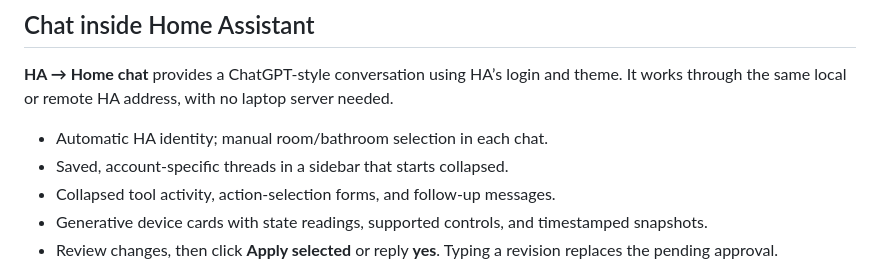
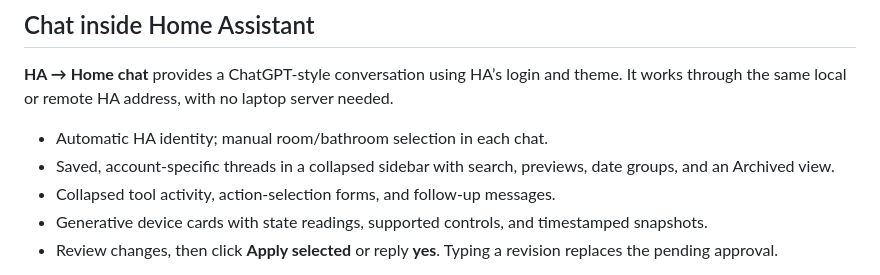
Before and after one commit to fernando-freitas-alves/typesafe-smart-home-demo, a Markdown page: README.md, the part around the change. Rendered like a GitHub page.

```diff
--- a/README.md
+++ b/README.md
@@ -31,7 +31,7 @@ The server reads `TYPESAFE_API_KEY` from the root `.env`. It rereads configurati
 **HA → Home chat** provides a ChatGPT-style conversation using HA’s login and theme. It works through the same local or remote HA address, with no laptop server needed.
 
 - Automatic HA identity; manual room/bathroom selection in each chat.
-- Saved, account-specific threads in a sidebar that starts collapsed.
+- Saved, account-specific threads in a collapsed sidebar with search, previews, date groups, and an Archived view.
 - Collapsed tool activity, action-selection forms, and follow-up messages.
 - Generative device cards with state readings, supported controls, and timestamped snapshots.
 - Review changes, then click **Apply selected** or reply **yes**. Typing a revision replaces the pending approval.
```
Also changed, not shown: deployment/README.md (+2 -1 lines).
